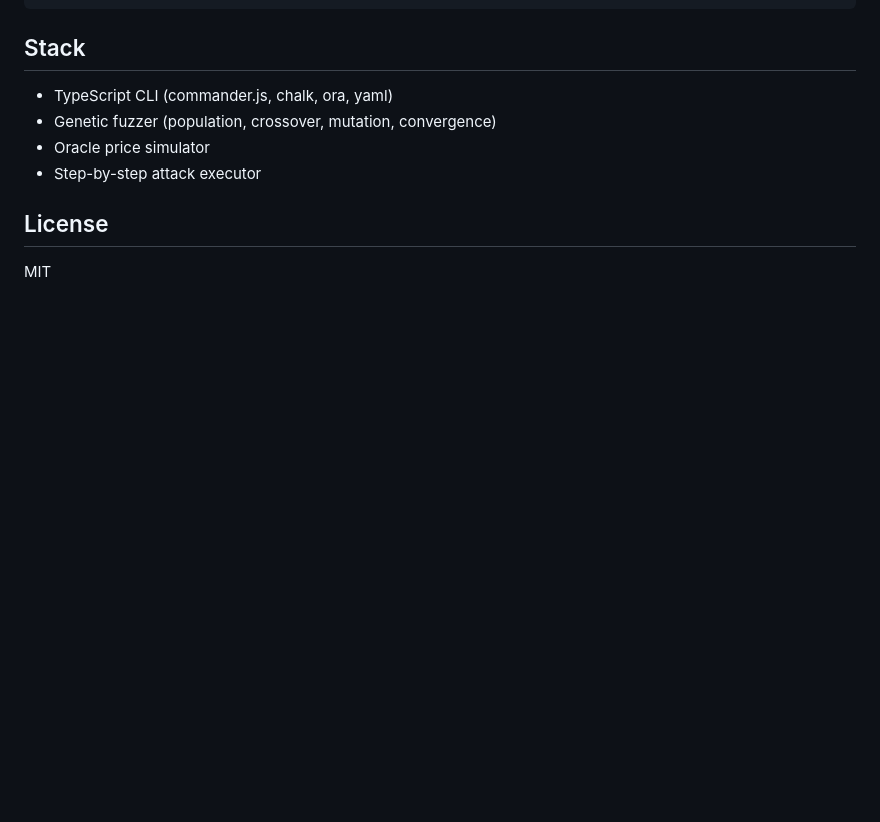
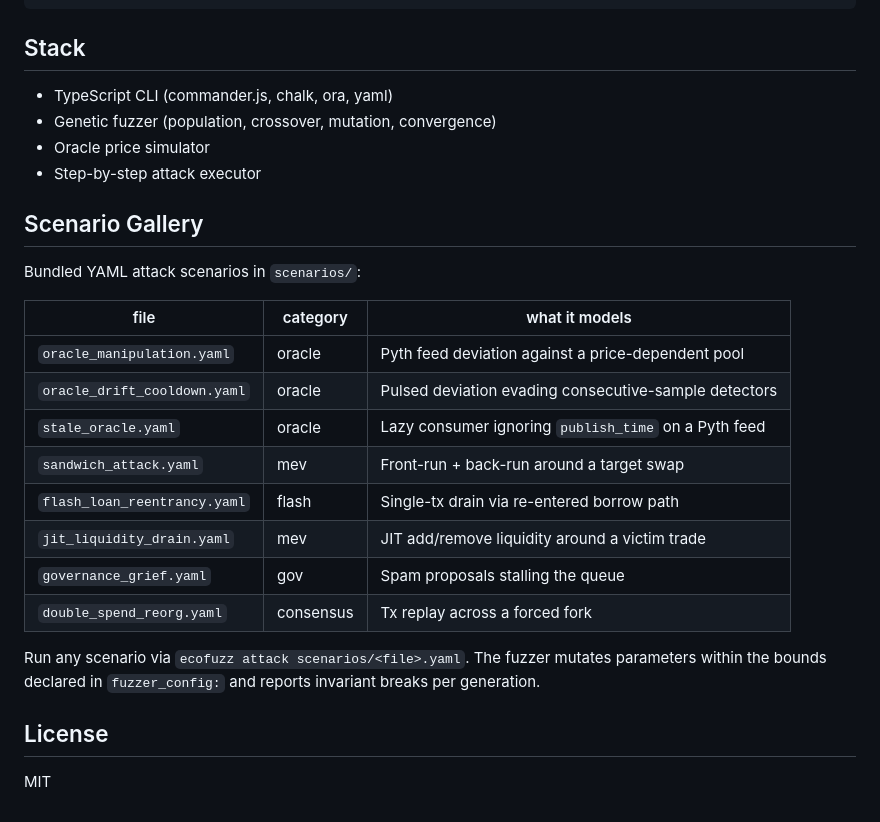
Before and after one commit to EconomicFuzz-dev/economicfuzz, a Markdown page: README.md, the part around the change. Drawn GitHub-style; blank space fills up the shorter version.

Commit message:
readme — scenario gallery section listing all bundled yaml attacks

```diff
--- a/README.md
+++ b/README.md
@@ -168,6 +168,23 @@ $ ecofuzz report ./output
 - Oracle price simulator
 - Step-by-step attack executor
 
+## Scenario Gallery
+
+Bundled YAML attack scenarios in `scenarios/`:
+
+| file | category | what it models |
+|------|----------|----------------|
+| `oracle_manipulation.yaml`     | oracle  | Pyth feed deviation against a price-dependent pool |
+| `oracle_drift_cooldown.yaml`   | oracle  | Pulsed deviation evading consecutive-sample detectors |
+| `stale_oracle.yaml`            | oracle  | Lazy consumer ignoring `publish_time` on a Pyth feed |
+| `sandwich_attack.yaml`         | mev     | Front-run + back-run around a target swap |
+| `flash_loan_reentrancy.yaml`   | flash   | Single-tx drain via re-entered borrow path |
+| `jit_liquidity_drain.yaml`     | mev     | JIT add/remove liquidity around a victim trade |
+| `governance_grief.yaml`        | gov     | Spam proposals stalling the queue |
+| `double_spend_reorg.yaml`      | consensus | Tx replay across a forced fork |
+
+Run any scenario via `ecofuzz attack scenarios/<file>.yaml`. The fuzzer mutates parameters within the bounds declared in `fuzzer_config:` and reports invariant breaks per generation.
+
 ## License
 
 MIT
```
